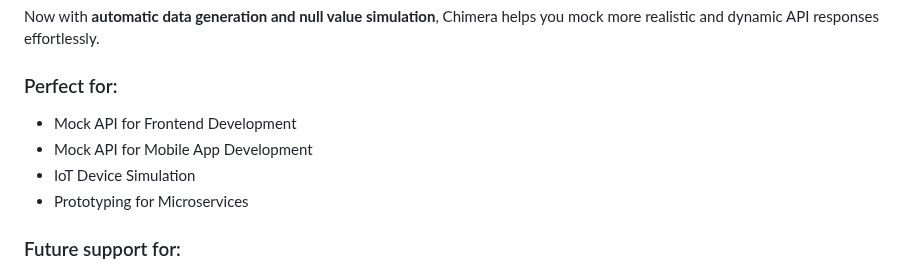
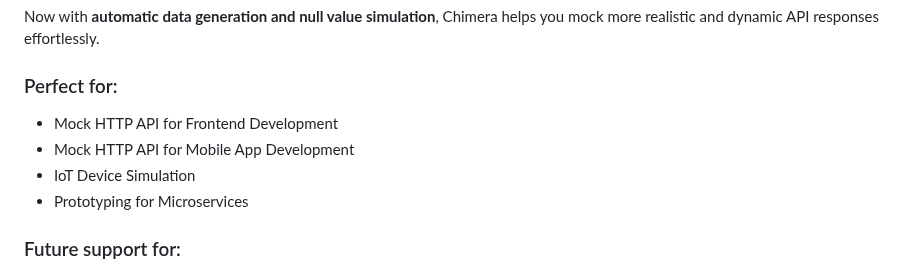
Before and after one commit to AMS003010/Chimera, a Markdown page: README.md, the part around the change. GitHub-like rendering.

```diff
--- a/README.md
+++ b/README.md
@@ -10,8 +10,8 @@ Chimera is a blazing-fast, configurable JSON server built with Rust and Actix-we
 Now with **automatic data generation and null value simulation**, Chimera helps you mock more realistic and dynamic API responses effortlessly.
 
 ### Perfect for:
- - Mock API for Frontend Development
- - Mock API for Mobile App Development
+ - Mock HTTP API for Frontend Development
+ - Mock HTTP API for Mobile App Development
  - IoT Device Simulation
  - Prototyping for Microservices
 
```
